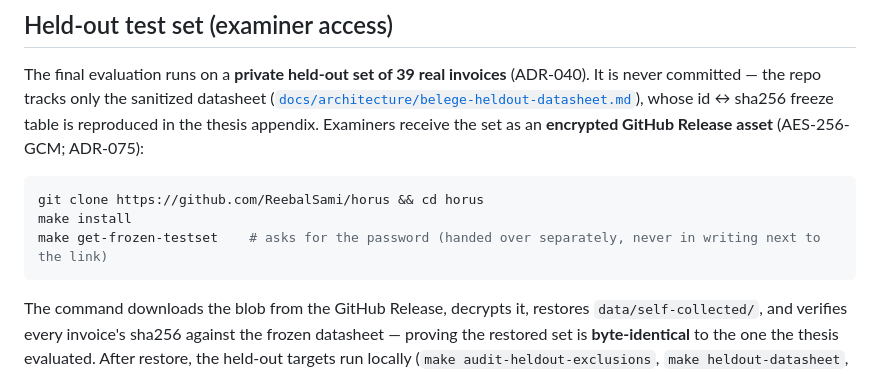
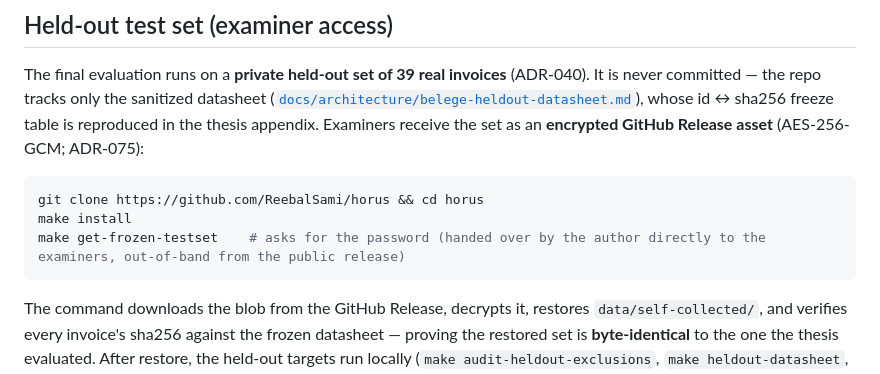
Before and after one commit to ReebalSami/horus, a Markdown page: README.md, the part around the change. Rendered like a GitHub page.

Commit message:
chore: align password-handover wording with the actual examiner channel (#141)

````diff
--- a/README.md
+++ b/README.md
@@ -61,7 +61,7 @@ The final evaluation runs on a **private held-out set of 39 real invoices** (ADR
 ```sh
 git clone https://github.com/ReebalSami/horus && cd horus
 make install
-make get-frozen-testset    # asks for the password (handed over separately, never in writing next to the link)
+make get-frozen-testset    # asks for the password (handed over by the author directly to the examiners, out-of-band from the public release)
 ```
 
 The command downloads the blob from the GitHub Release, decrypts it, restores `data/self-collected/`, and verifies every invoice's sha256 against the frozen datasheet — proving the restored set is **byte-identical** to the one the thesis evaluated. After restore, the held-out targets run locally (`make audit-heldout-exclusions`, `make heldout-datasheet`, …).
````
